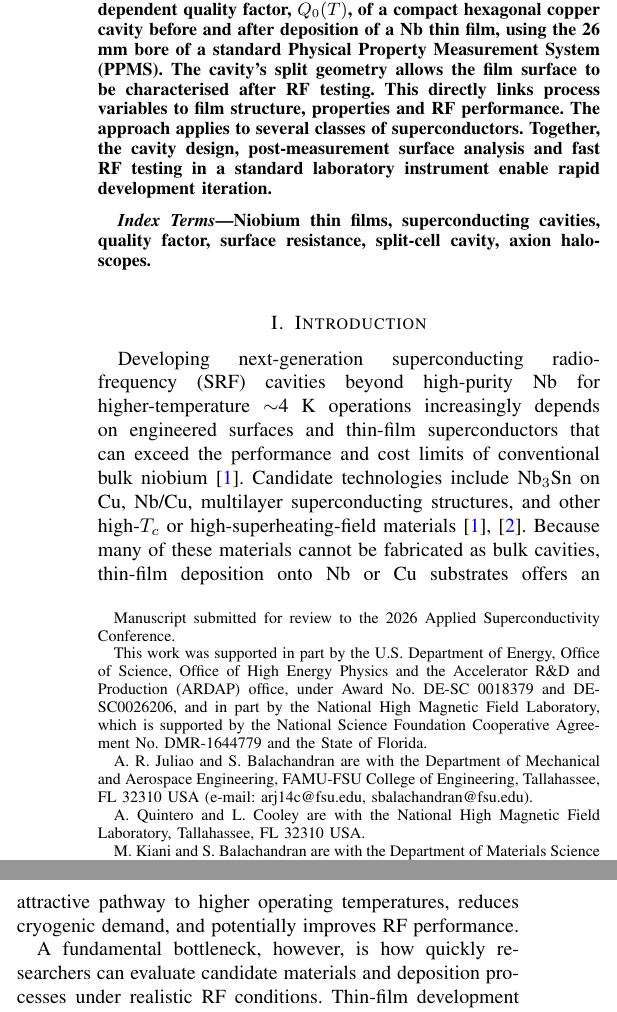
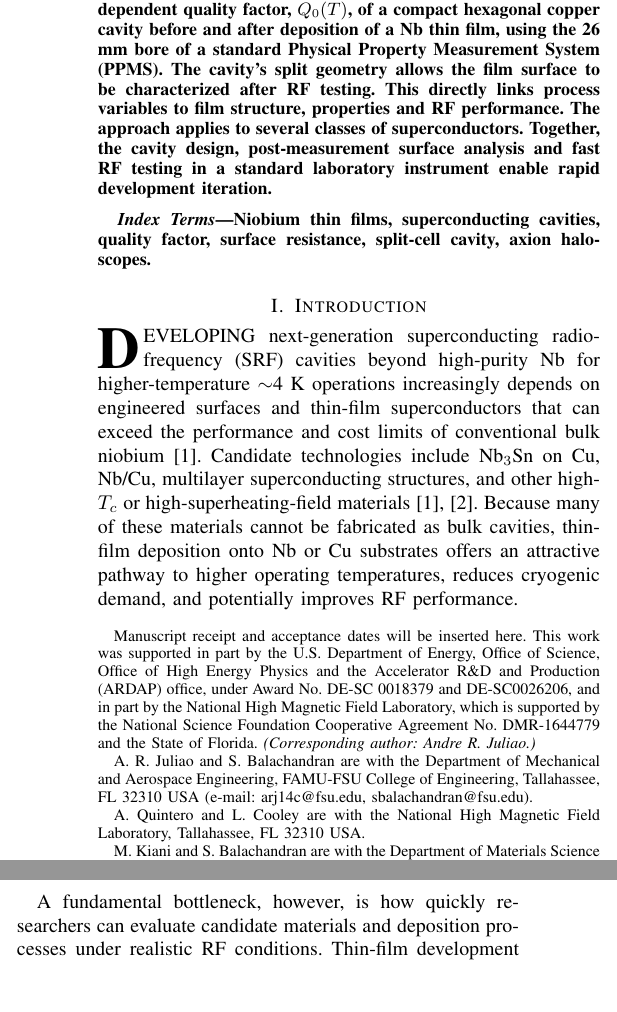
Before and after one commit to dreynater-sketch/ASC_2026, a LaTeX paper (main1.tex): two parts of the columns of page 1 of 4, joined at a grey line, cut so that both start at the same text, the shorter picture padded with empty space. Compiled offline with pdfLaTeX.

Commit message:
TAS special-issue front matter: running header, combined first footnote with corresponding author, IEEEPARstart, hidelinks; fix conclusion typos
Co-Authored-By: Claude Opus 5.5 <noreply@anthropic.com>

```diff
--- a/main1.tex
+++ b/main1.tex
@@ -7,7 +7,7 @@
 \usepackage{graphicx}
 \usepackage{comment}
 \usepackage[utf8]{inputenc}
-\usepackage[colorlinks=true, allcolors=blue]{hyperref}
+\usepackage[hidelinks]{hyperref}
 \graphicspath{{images/}}
 
 \begin{document}
@@ -15,18 +15,20 @@
 \title{A Compact 11 GHz Split Cavity for Rapid RF Evaluation of Superconducting Films in a Standard PPMS}
 
 \author{Andre~R.~Juliao,~Andre~Quintero,~Mehrdad~Kiani,~Lance~Cooley,~and~Shreyas~Balachandran%
-\thanks{Manuscript submitted for review to the 2026 Applied Superconductivity Conference.}%
-\thanks{This work was supported in part by the U.S. Department of Energy, Office of Science, Office of High Energy Physics and the Accelerator R\&D and Production (ARDAP) office, under Award No. DE-SC 0018379 and DE-SC0026206, and in part by the National High Magnetic Field Laboratory, which is supported by the National Science Foundation Cooperative Agreement No. DMR-1644779 and the State of Florida.}%
+\thanks{Manuscript receipt and acceptance dates will be inserted here. This work was supported in part by the U.S. Department of Energy, Office of Science, Office of High Energy Physics and the Accelerator R\&D and Production (ARDAP) office, under Award No. DE-SC 0018379 and DE-SC0026206, and in part by the National High Magnetic Field Laboratory, which is supported by the National Science Foundation Cooperative Agreement No. DMR-1644779 and the State of Florida. \emph{(Corresponding author: Andre~R.~Juliao.)}}%
 \thanks{A.~R.~Juliao and S.~Balachandran are with the Department of Mechanical and Aerospace Engineering, FAMU-FSU College of Engineering, Tallahassee, FL 32310 USA (e-mail: arj14c@fsu.edu, sbalachandran@fsu.edu).}%
 \thanks{A.~Quintero and L.~Cooley are with the National High Magnetic Field Laboratory, Tallahassee, FL 32310 USA.}%
 \thanks{M.~Kiani and S.~Balachandran are with the Department of Materials Science and Engineering, FAMU-FSU College of Engineering, Tallahassee, FL 32310 USA.}%
 }
 
+\markboth{IEEE Transactions on Applied Superconductivity}%
+{Juliao \MakeLowercase{\textit{et al.}}: A Compact 11 GHz Split Cavity for Rapid RF Evaluation of Superconducting Films}
+
 \maketitle
 
 \begin{abstract}
 
-Superconducting thin-film coatings on copper accelerator structures offer a direct route to compact, high-performance, low-cost superconducting radio-frequency (SRF) cavities. This makes the technology attractive for compact commercial accelerators that require 1–10 MeV beams. Final device performance depends on many coupled variables, including the choice of superconductor, the deposition method and substrate preparation. Exploring this multi-variable space efficiently requires techniques that evaluate an SRF surface quickly and against quantitative metrics. Here we measure the temperature-dependent quality factor, $Q_0(T)$, of a compact hexagonal copper cavity before and after deposition of a Nb thin film, using the 26 mm bore of a standard Physical Property Measurement System (PPMS). The cavity's split geometry allows the film surface to be characterised after RF testing. This directly links process variables to film structure, properties and RF performance. The approach applies to several classes of superconductors. Together, the cavity design, post-measurement surface analysis and fast RF testing in a standard laboratory instrument enable rapid development iteration.
+Superconducting thin-film coatings on copper accelerator structures offer a direct route to compact, high-performance, low-cost superconducting radio-frequency (SRF) cavities. This makes the technology attractive for compact commercial accelerators that require 1–10 MeV beams. Final device performance depends on many coupled variables, including the choice of superconductor, the deposition method and substrate preparation. Exploring this multi-variable space efficiently requires techniques that evaluate an SRF surface quickly and against quantitative metrics. Here we measure the temperature-dependent quality factor, $Q_0(T)$, of a compact hexagonal copper cavity before and after deposition of a Nb thin film, using the 26 mm bore of a standard Physical Property Measurement System (PPMS). The cavity's split geometry allows the film surface to be characterized after RF testing. This directly links process variables to film structure, properties and RF performance. The approach applies to several classes of superconductors. Together, the cavity design, post-measurement surface analysis and fast RF testing in a standard laboratory instrument enable rapid development iteration.
 
 \end{abstract}
 
@@ -36,7 +38,7 @@ Niobium thin films, superconducting cavities, quality factor, surface resistance
 
 \section{Introduction}
 \label{sec:intro}
-Developing next-generation superconducting radio-frequency (SRF) cavities beyond high-purity Nb for higher-temperature $\sim$4 K operations increasingly depends on engineered surfaces and thin-film superconductors that can exceed the performance and cost limits of conventional bulk niobium~\cite{valenteFelicianoReview2016}. Candidate technologies include Nb$_3$Sn on Cu, Nb/Cu, multilayer superconducting structures, and other high-$T_c$ or high-superheating-field materials~\cite{valenteFelicianoReview2016, posen2023HighQ}. Because many of these materials cannot be fabricated as bulk cavities, thin-film deposition onto Nb or Cu substrates offers an attractive pathway to higher operating temperatures, reduces cryogenic demand, and potentially improves RF performance.
+\IEEEPARstart{D}{eveloping} next-generation superconducting radio-frequency (SRF) cavities beyond high-purity Nb for higher-temperature $\sim$4 K operations increasingly depends on engineered surfaces and thin-film superconductors that can exceed the performance and cost limits of conventional bulk niobium~\cite{valenteFelicianoReview2016}. Candidate technologies include Nb$_3$Sn on Cu, Nb/Cu, multilayer superconducting structures, and other high-$T_c$ or high-superheating-field materials~\cite{valenteFelicianoReview2016, posen2023HighQ}. Because many of these materials cannot be fabricated as bulk cavities, thin-film deposition onto Nb or Cu substrates offers an attractive pathway to higher operating temperatures, reduces cryogenic demand, and potentially improves RF performance.
 
 A fundamental bottleneck, however, is how quickly researchers can evaluate candidate materials and deposition processes under realistic RF conditions. Thin-film development for SRF cavities involves a large, multidimensional processing space, including deposition technique, substrate condition, deposition temperature, film thickness, composition, microstructure, interface quality, heat treatment, surface processing, and, importantly, deposition on 3D cavity shapes. Conventional material characterization techniques such as XRD, SEM, transport measurements, magnetometry, and DC susceptibility provide essential superconducting material information but cannot directly determine the RF surface resistance $R_{s}$, field-dependent losses, or RF-induced degradation that ultimately governs SRF cavity performance.  Consequently, RF testing remains an indispensable bridge between materials development and cavity implementation.
 
```
Also changed, not shown: main1.tex (4 more changed lines).
